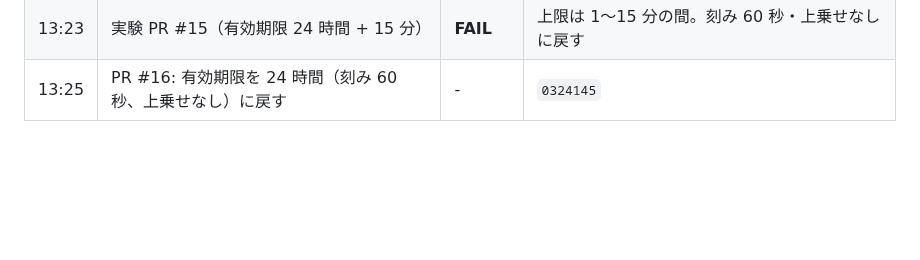
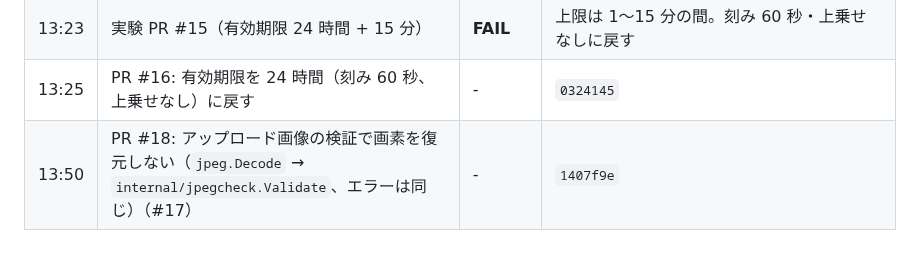
Before and after one commit to hassaku63/isucon2026, a Markdown page: docs/log.md, the part around the change. GitHub-like rendering; blank space fills up the shorter version.

Commit message:
Log: deploy #18
Co-Authored-By: Claude Opus 5.5 <noreply@anthropic.com>

```diff
--- a/docs/log.md
+++ b/docs/log.md
@@ -25,3 +25,4 @@
 | 13:22 | 実験 PR #15: 有効期限 24 時間 + 15 分 | - | `89ed0f6` |
 | 13:23 | 実験 PR #15（有効期限 24 時間 + 15 分） | **FAIL** | 上限は 1〜15 分の間。刻み 60 秒・上乗せなしに戻す |
 | 13:25 | PR #16: 有効期限を 24 時間（刻み 60 秒、上乗せなし）に戻す | - | `0324145` |
+| 13:50 | PR #18: アップロード画像の検証で画素を復元しない（`jpeg.Decode` → `internal/jpegcheck.Validate`、エラーは同じ）（#17） | - | `1407f9e` |
```
